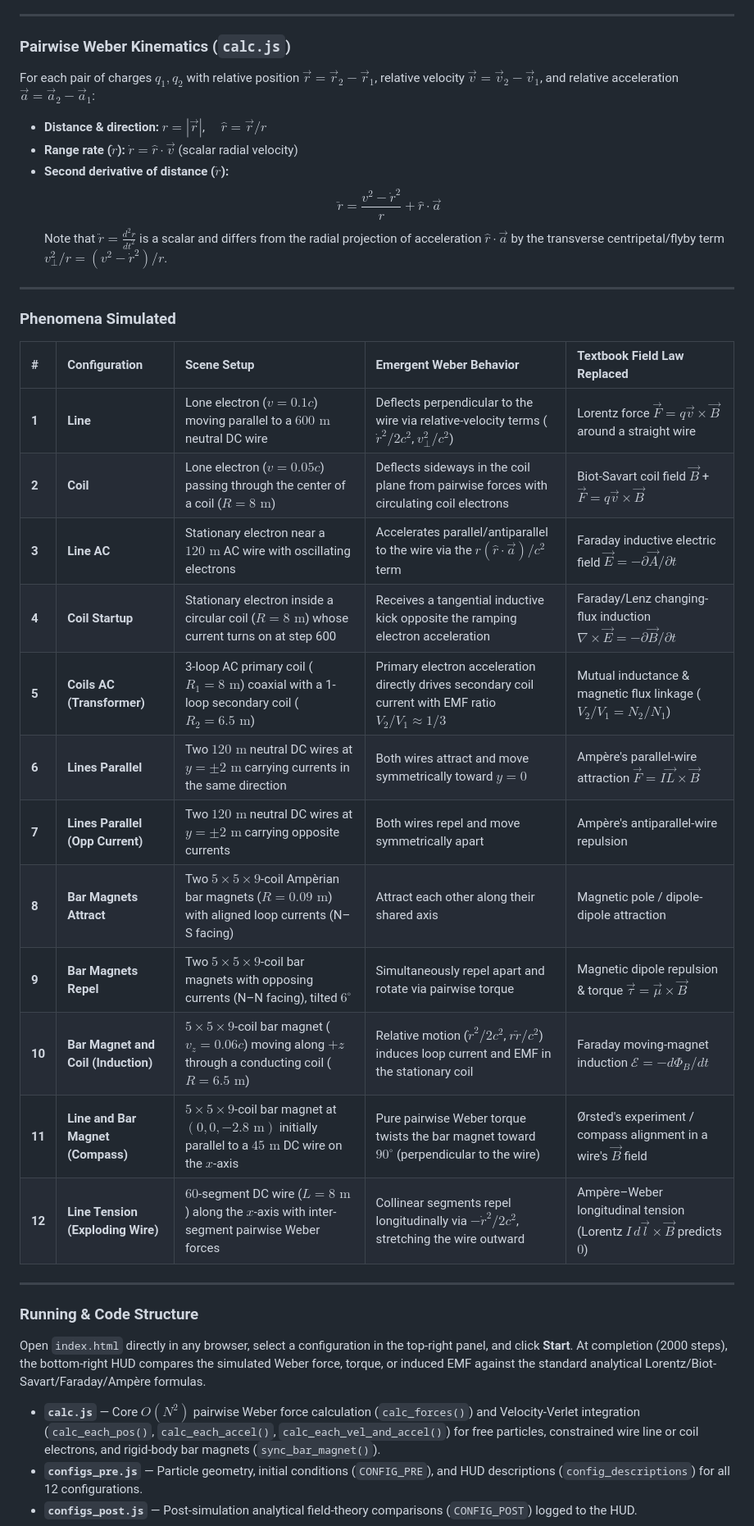
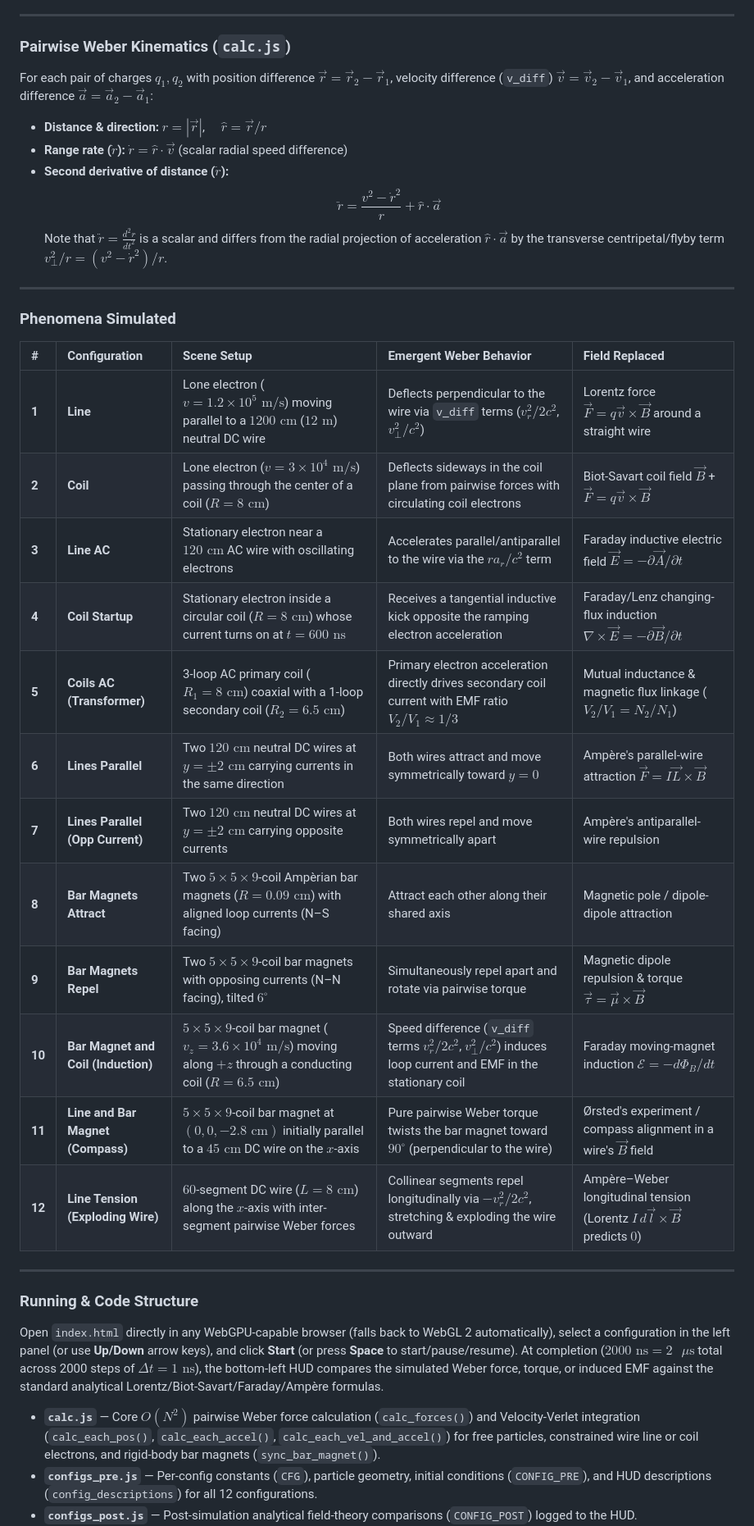
Before and after one commit to sahil5d/forceelectricweber, a Markdown page: README_long.md, the part around one of its changes. Shown at 82% size. Rendered like a GitHub page.

Commit message:
interface, threejs 187

```diff
--- a/README_long.md
+++ b/README_long.md
@@ -10,10 +10,10 @@ Every wire (line), coil, and bar magnet in the scene is modeled explicitly as ne
 
 ### Pairwise Weber Kinematics (`calc.js`)
 
-For each pair of charges $q_1, q_2$ with relative position $\vec{r} = \vec{r}_2 - \vec{r}_1$, relative velocity $\vec{v} = \vec{v}_2 - \vec{v}_1$, and relative acceleration $\vec{a} = \vec{a}_2 - \vec{a}_1$:
+For each pair of charges $q_1, q_2$ with position difference $\vec{r} = \vec{r}_2 - \vec{r}_1$, velocity difference (`v_diff`) $\vec{v} = \vec{v}_2 - \vec{v}_1$, and acceleration difference $\vec{a} = \vec{a}_2 - \vec{a}_1$:
 
 - **Distance & direction:** $r = |\vec{r}|$, $\quad \hat{r} = \vec{r} / r$
-- **Range rate ($\dot{r}$):** $\dot{r} = \hat{r} \cdot \vec{v}$ (scalar radial velocity)
+- **Range rate ($\dot{r}$):** $\dot{r} = \hat{r} \cdot \vec{v}$ (scalar radial speed difference)
 - **Second derivative of distance ($\ddot{r}$):**
   $$\ddot{r} = \frac{v^2 - \dot{r}^2}{r} + \hat{r} \cdot \vec{a}$$
   Note that $\ddot{r} = \frac{d^2 r}{dt^2}$ is a scalar and differs from the radial projection of acceleration $\hat{r}\cdot\vec{a}$ by the transverse centripetal/flyby term $v_\perp^2 / r = (v^2 - \dot{r}^2)/r$.
@@ -22,27 +22,27 @@ For each pair of charges $q_1, q_2$ with relative position $\vec{r} = \vec{r}_2
 
 ### Phenomena Simulated
 
-| # | Configuration | Scene Setup | Emergent Weber Behavior | Textbook Field Law Replaced |
+| # | Configuration | Scene Setup | Emergent Weber Behavior | Field Replaced |
 | :--- | :--- | :--- | :--- | :--- |
-| **1** | **Line** | Lone electron ($v = 0.1c$) moving parallel to a $600\text{ m}$ neutral DC wire | Deflects perpendicular to the wire via relative-velocity terms ($\dot{r}^2/2c^2$, $v_\perp^2/c^2$) | Lorentz force $\vec{F} = q\vec{v} \times \vec{B}$ around a straight wire |
-| **2** | **Coil** | Lone electron ($v = 0.05c$) passing through the center of a coil ($R = 8\text{ m}$) | Deflects sideways in the coil plane from pairwise forces with circulating coil electrons | Biot-Savart coil field $\vec{B}$ + $\vec{F} = q\vec{v} \times \vec{B}$ |
-| **3** | **Line AC** | Stationary electron near a $120\text{ m}$ AC wire with oscillating electrons | Accelerates parallel/antiparallel to the wire via the $r(\hat{r}\cdot\vec{a})/c^2$ term | Faraday inductive electric field $\vec{E} = -\partial\vec{A}/\partial t$ |
-| **4** | **Coil Startup** | Stationary electron inside a circular coil ($R = 8\text{ m}$) whose current turns on at step 600 | Receives a tangential inductive kick opposite the ramping electron acceleration | Faraday/Lenz changing-flux induction $\nabla \times \vec{E} = -\partial\vec{B}/\partial t$ |
-| **5** | **Coils AC (Transformer)** | 3-loop AC primary coil ($R_1 = 8\text{ m}$) coaxial with a 1-loop secondary coil ($R_2 = 6.5\text{ m}$) | Primary electron acceleration directly drives secondary coil current with EMF ratio $V_2/V_1 \approx 1/3$ | Mutual inductance & magnetic flux linkage ($V_2/V_1 = N_2/N_1$) |
-| **6** | **Lines Parallel** | Two $120\text{ m}$ neutral DC wires at $y = \pm 2\text{ m}$ carrying currents in the same direction | Both wires attract and move symmetrically toward $y = 0$ | Ampère's parallel-wire attraction $\vec{F} = I\vec{L} \times \vec{B}$ |
-| **7** | **Lines Parallel (Opp Current)** | Two $120\text{ m}$ neutral DC wires at $y = \pm 2\text{ m}$ carrying opposite currents | Both wires repel and move symmetrically apart | Ampère's antiparallel-wire repulsion |
-| **8** | **Bar Magnets Attract** | Two $5\times 5\times 9$-coil Ampèrian bar magnets ($R = 0.09\text{ m}$) with aligned loop currents (N–S facing) | Attract each other along their shared axis | Magnetic pole / dipole-dipole attraction |
+| **1** | **Line** | Lone electron ($v = 1.2\times 10^5\text{ m/s}$) moving parallel to a $1200\text{ cm}$ ($12\text{ m}$) neutral DC wire | Deflects perpendicular to the wire via `v_diff` terms ($v_r^2/2c^2$, $v_\perp^2/c^2$) | Lorentz force $\vec{F} = q\vec{v} \times \vec{B}$ around a straight wire |
+| **2** | **Coil** | Lone electron ($v = 3\times 10^4\text{ m/s}$) passing through the center of a coil ($R = 8\text{ cm}$) | Deflects sideways in the coil plane from pairwise forces with circulating coil electrons | Biot-Savart coil field $\vec{B}$ + $\vec{F} = q\vec{v} \times \vec{B}$ |
+| **3** | **Line AC** | Stationary electron near a $120\text{ cm}$ AC wire with oscillating electrons | Accelerates parallel/antiparallel to the wire via the $r a_r/c^2$ term | Faraday inductive electric field $\vec{E} = -\partial\vec{A}/\partial t$ |
+| **4** | **Coil Startup** | Stationary electron inside a circular coil ($R = 8\text{ cm}$) whose current turns on at $t = 600\text{ ns}$ | Receives a tangential inductive kick opposite the ramping electron acceleration | Faraday/Lenz changing-flux induction $\nabla \times \vec{E} = -\partial\vec{B}/\partial t$ |
+| **5** | **Coils AC (Transformer)** | 3-loop AC primary coil ($R_1 = 8\text{ cm}$) coaxial with a 1-loop secondary coil ($R_2 = 6.5\text{ cm}$) | Primary electron acceleration directly drives secondary coil current with EMF ratio $V_2/V_1 \approx 1/3$ | Mutual inductance & magnetic flux linkage ($V_2/V_1 = N_2/N_1$) |
+| **6** | **Lines Parallel** | Two $120\text{ cm}$ neutral DC wires at $y = \pm 2\text{ cm}$ carrying currents in the same direction | Both wires attract and move symmetrically toward $y = 0$ | Ampère's parallel-wire attraction $\vec{F} = I\vec{L} \times \vec{B}$ |
+| **7** | **Lines Parallel (Opp Current)** | Two $120\text{ cm}$ neutral DC wires at $y = \pm 2\text{ cm}$ carrying opposite currents | Both wires repel and move symmetrically apart | Ampère's antiparallel-wire repulsion |
+| **8** | **Bar Magnets Attract** | Two $5\times 5\times 9$-coil Ampèrian bar magnets ($R = 0.09\text{ cm}$) with aligned loop currents (N–S facing) | Attract each other along their shared axis | Magnetic pole / dipole-dipole attraction |
 | **9** | **Bar Magnets Repel** | Two $5\times 5\times 9$-coil bar magnets with opposing currents (N–N facing), tilted $6^\circ$ | Simultaneously repel apart and rotate via pairwise torque | Magnetic dipole repulsion & torque $\vec{\tau} = \vec{\mu} \times \vec{B}$ |
-| **10** | **Bar Magnet and Coil (Induction)** | $5\times 5\times 9$-coil bar magnet ($v_z = 0.06c$) moving along $+z$ through a conducting coil ($R = 6.5\text{ m}$) | Relative motion ($\dot{r}^2/2c^2$, $r\ddot{r}/c^2$) induces loop current and EMF in the stationary coil | Faraday moving-magnet induction $\mathcal{E} = -d\Phi_B/dt$ |
-| **11** | **Line and Bar Magnet (Compass)** | $5\times 5\times 9$-coil bar magnet at $(0,0,-2.8\text{ m})$ initially parallel to a $45\text{ m}$ DC wire on the $x$-axis | Pure pairwise Weber torque twists the bar magnet toward $90^\circ$ (perpendicular to the wire) | Ørsted's experiment / compass alignment in a wire's $\vec{B}$ field |
-| **12** | **Line Tension (Exploding Wire)** | $60$-segment DC wire ($L = 8\text{ m}$) along the $x$-axis with inter-segment pairwise Weber forces | Collinear segments repel longitudinally via $-\dot{r}^2/2c^2$, stretching the wire outward | Ampère–Weber longitudinal tension (Lorentz $I\,d\vec{l} \times \vec{B}$ predicts $0$) |
+| **10** | **Bar Magnet and Coil (Induction)** | $5\times 5\times 9$-coil bar magnet ($v_z = 3.6\times 10^4\text{ m/s}$) moving along $+z$ through a conducting coil ($R = 6.5\text{ cm}$) | Speed difference (`v_diff` terms $v_r^2/2c^2$, $v_\perp^2/c^2$) induces loop current and EMF in the stationary coil | Faraday moving-magnet induction $\mathcal{E} = -d\Phi_B/dt$ |
+| **11** | **Line and Bar Magnet (Compass)** | $5\times 5\times 9$-coil bar magnet at $(0,0,-2.8\text{ cm})$ initially parallel to a $45\text{ cm}$ DC wire on the $x$-axis | Pure pairwise Weber torque twists the bar magnet toward $90^\circ$ (perpendicular to the wire) | Ørsted's experiment / compass alignment in a wire's $\vec{B}$ field |
+| **12** | **Line Tension (Exploding Wire)** | $60$-segment DC wire ($L = 8\text{ cm}$) along the $x$-axis with inter-segment pairwise Weber forces | Collinear segments repel longitudinally via $-v_r^2/2c^2$, stretching & exploding the wire outward | Ampère–Weber longitudinal tension (Lorentz $I\,d\vec{l} \times \vec{B}$ predicts $0$) |
 
 ---
 
 ### Running & Code Structure
 
-Open `index.html` directly in any browser, select a configuration in the top-right panel, and click **Start**. At completion (2000 steps), the bottom-right HUD compares the simulated Weber force, torque, or induced EMF against the standard analytical Lorentz/Biot-Savart/Faraday/Ampère formulas.
+Open `index.html` directly in any WebGPU-capable browser (falls back to WebGL 2 automatically), select a configuration in the left panel (or use **Up/Down** arrow keys), and click **Start** (or press **Space** to start/pause/resume). At completion ($2000\text{ ns} = 2\text{ }\mu\text{s}$ total across 2000 steps of $\Delta t = 1\text{ ns}$), the bottom-left HUD compares the simulated Weber force, torque, or induced EMF against the standard analytical Lorentz/Biot-Savart/Faraday/Ampère formulas.
 
 - **`calc.js`** — Core $O(N^2)$ pairwise Weber force calculation (`calc_forces()`) and Velocity-Verlet integration (`calc_each_pos()`, `calc_each_accel()`, `calc_each_vel_and_accel()`) for free particles, constrained wire line or coil electrons, and rigid-body bar magnets (`sync_bar_magnet()`).
-- **`configs_pre.js`** — Particle geometry, initial conditions (`CONFIG_PRE`), and HUD descriptions (`config_descriptions`) for all 12 configurations.
+- **`configs_pre.js`** — Per-config constants (`CFG`), particle geometry, initial conditions (`CONFIG_PRE`), and HUD descriptions (`config_descriptions`) for all 12 configurations.
 - **`configs_post.js`** — Post-simulation analytical field-theory comparisons (`CONFIG_POST`) logged to the HUD.
```
Also changed, not shown: other parts of README_long.md (+3 -3 lines), README.md (+2 -2 lines), screenshot1.png (deleted), screenshot10.png (added), 11 other files.
